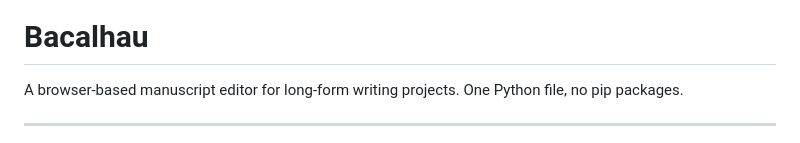
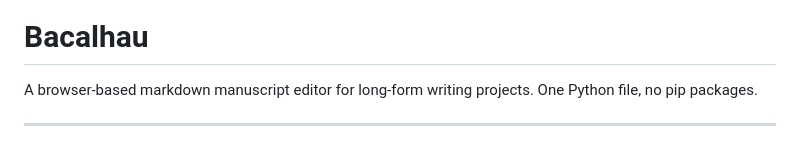
Before and after one commit to terraceonhigh/Bacalhau, a Markdown page: README.md, the part around the change. GitHub-like rendering.

Commit message:
Update project description to include 'markdown'

```diff
--- a/README.md
+++ b/README.md
@@ -4,7 +4,7 @@
 
 # Bacalhau
 
-A browser-based manuscript editor for long-form writing projects. One Python file, no pip packages.
+A browser-based markdown manuscript editor for long-form writing projects. One Python file, no pip packages.
 
 ---
 
```
